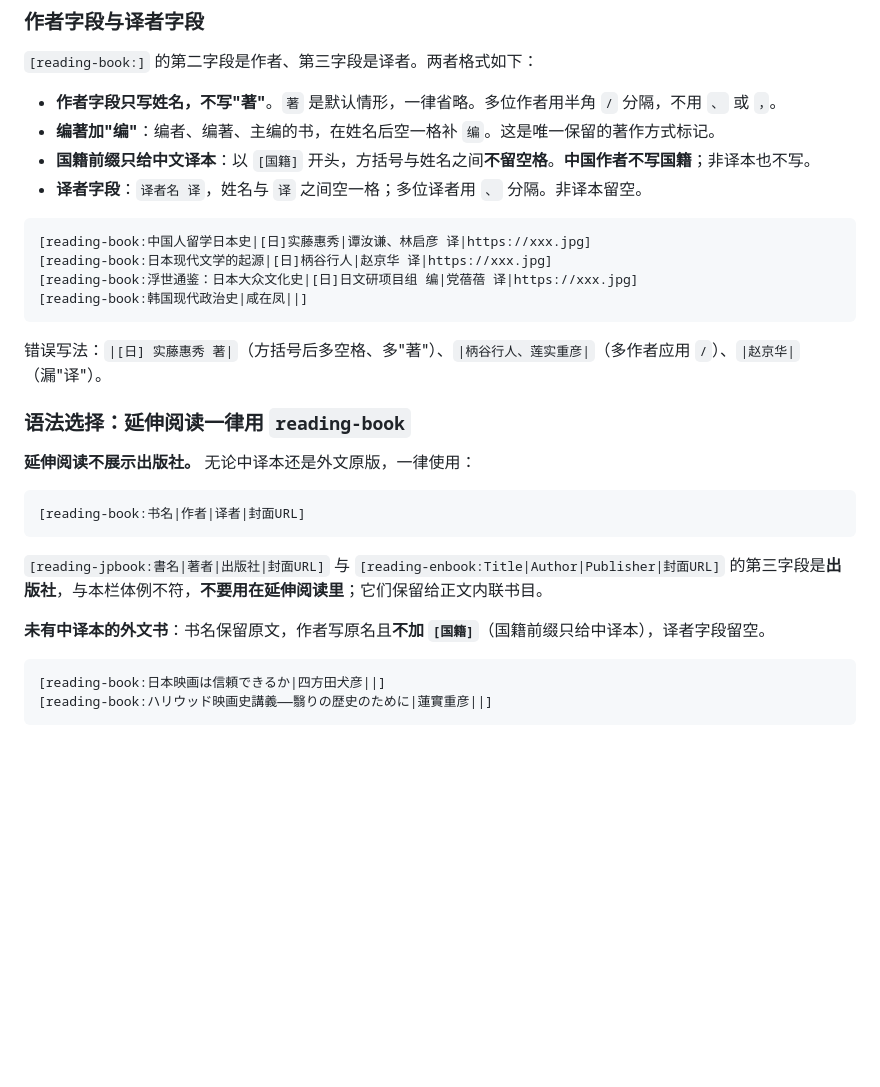
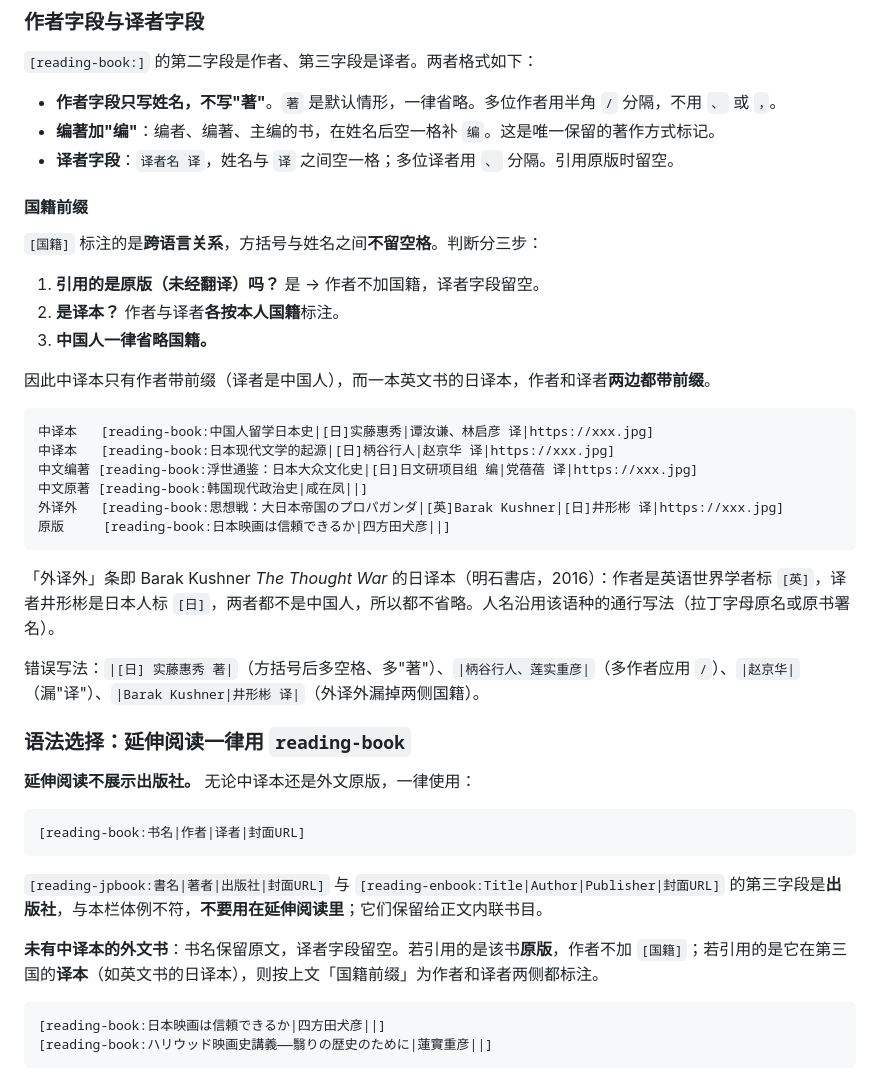
Before and after one commit to Roloyty/weiwuming-wechat-formatter, a Markdown page: references/syntax_rules.md, the part around the change. GitHub-like rendering; blank space fills up the shorter version.

Commit message:
补充"外译外"情形，修正国籍前缀规则
原规则写成"国籍前缀只给中文译本"，覆盖不到一本外文书在第三国的
译本——例如 Barak Kushner "The Thought War" 的日译本，作者与译者
都不是中国人，两侧都应标国籍。

改为按跨语言关系判断：
- 引用原版 → 作者不加国籍，译者留空
- 引用译本 → 作者与译者各按本人国籍标注
- 中国人一律省略

新增示例：
[reading-book:思想戦：大日本帝国のプロパガンダ|[英]Barak Kushner|[日]井形彬 译|...]
（明石書店 2016，井形彬 訳，ISBN 9784750344362）

Co-Authored-By: Claude Opus 5 <noreply@anthropic.com>

````diff
--- a/references/syntax_rules.md
+++ b/references/syntax_rules.md
@@ -142,17 +142,30 @@ Rules:
 
 - **作者字段只写姓名，不写"著"**。`著` 是默认情形，一律省略。多位作者用半角 `/` 分隔，不用 `、` 或 `，`。
 - **编著加"编"**：编者、编著、主编的书，在姓名后空一格补 `编`。这是唯一保留的著作方式标记。
-- **国籍前缀只给中文译本**：以 `[国籍]` 开头，方括号与姓名之间**不留空格**。**中国作者不写国籍**；非译本也不写。
-- **译者字段**：`译者名 译`，姓名与 `译` 之间空一格；多位译者用 `、` 分隔。非译本留空。
+- **译者字段**：`译者名 译`，姓名与 `译` 之间空一格；多位译者用 `、` 分隔。引用原版时留空。
+
+#### 国籍前缀
+
+`[国籍]` 标注的是**跨语言关系**，方括号与姓名之间**不留空格**。判断分三步：
+
+1. **引用的是原版（未经翻译）吗？** 是 → 作者不加国籍，译者字段留空。
+2. **是译本？** 作者与译者**各按本人国籍**标注。
+3. **中国人一律省略国籍。**
+
+因此中译本只有作者带前缀（译者是中国人），而一本英文书的日译本，作者和译者**两边都带前缀**。
 
 ```markdown
-[reading-book:中国人留学日本史|[日]实藤惠秀|谭汝谦、林启彦 译|https://xxx.jpg]
-[reading-book:日本现代文学的起源|[日]柄谷行人|赵京华 译|https://xxx.jpg]
-[reading-book:浮世通鉴：日本大众文化史|[日]日文研项目组 编|党蓓蓓 译|https://xxx.jpg]
-[reading-book:韩国现代政治史|咸在凤||]
+中译本   [reading-book:中国人留学日本史|[日]实藤惠秀|谭汝谦、林启彦 译|https://xxx.jpg]
+中译本   [reading-book:日本现代文学的起源|[日]柄谷行人|赵京华 译|https://xxx.jpg]
+中文编著 [reading-book:浮世通鉴：日本大众文化史|[日]日文研项目组 编|党蓓蓓 译|https://xxx.jpg]
+中文原著 [reading-book:韩国现代政治史|咸在凤||]
+外译外   [reading-book:思想戦：大日本帝国のプロパガンダ|[英]Barak Kushner|[日]井形彬 译|https://xxx.jpg]
+原版     [reading-book:日本映画は信頼できるか|四方田犬彦||]
 ```
 
-错误写法：`|[日] 实藤惠秀 著|`（方括号后多空格、多"著"）、`|柄谷行人、莲实重彦|`（多作者应用 `/`）、`|赵京华|`（漏"译"）。
+「外译外」条即 Barak Kushner *The Thought War* 的日译本（明石書店，2016）：作者是英语世界学者标 `[英]`，译者井形彬是日本人标 `[日]`，两者都不是中国人，所以都不省略。人名沿用该语种的通行写法（拉丁字母原名或原书署名）。
+
+错误写法：`|[日] 实藤惠秀 著|`（方括号后多空格、多"著"）、`|柄谷行人、莲实重彦|`（多作者应用 `/`）、`|赵京华|`（漏"译"）、`|Barak Kushner|井形彬 译|`（外译外漏掉两侧国籍）。
 
 ### 语法选择：延伸阅读一律用 `reading-book`
 
@@ -164,7 +177,7 @@ Rules:
 
 `[reading-jpbook:書名|著者|出版社|封面URL]` 与 `[reading-enbook:Title|Author|Publisher|封面URL]` 的第三字段是**出版社**，与本栏体例不符，**不要用在延伸阅读里**；它们保留给正文内联书目。
 
-**未有中译本的外文书**：书名保留原文，作者写原名且**不加 `[国籍]`**（国籍前缀只给中译本），译者字段留空。
+**未有中译本的外文书**：书名保留原文，译者字段留空。若引用的是该书**原版**，作者不加 `[国籍]`；若引用的是它在第三国的**译本**（如英文书的日译本），则按上文「国籍前缀」为作者和译者两侧都标注。
 
 ```markdown
 [reading-book:日本映画は信頼できるか|四方田犬彦||]
````
Also changed, not shown: SKILL.md (+7 -3 lines).
